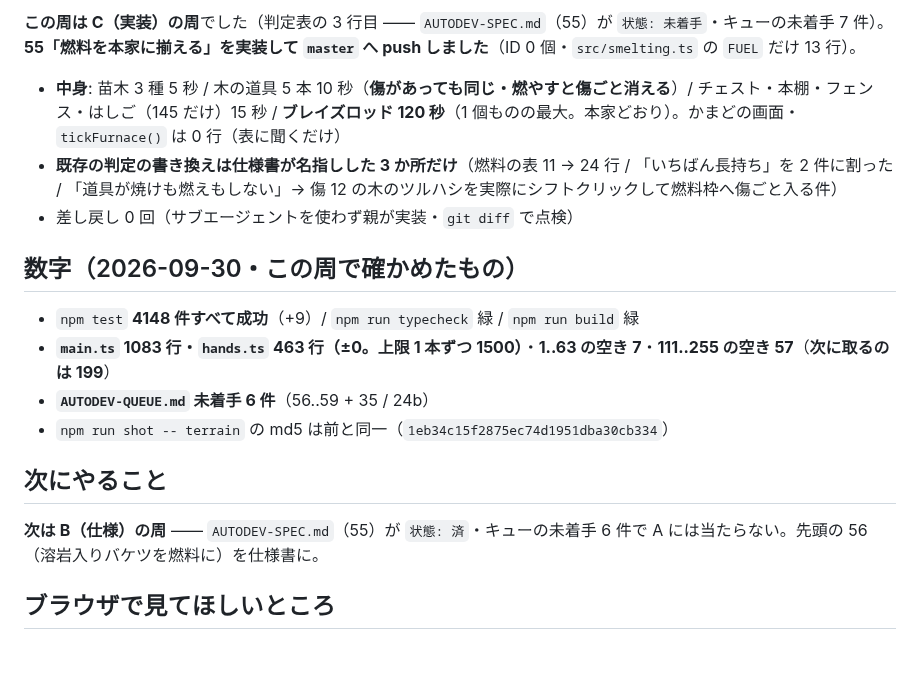
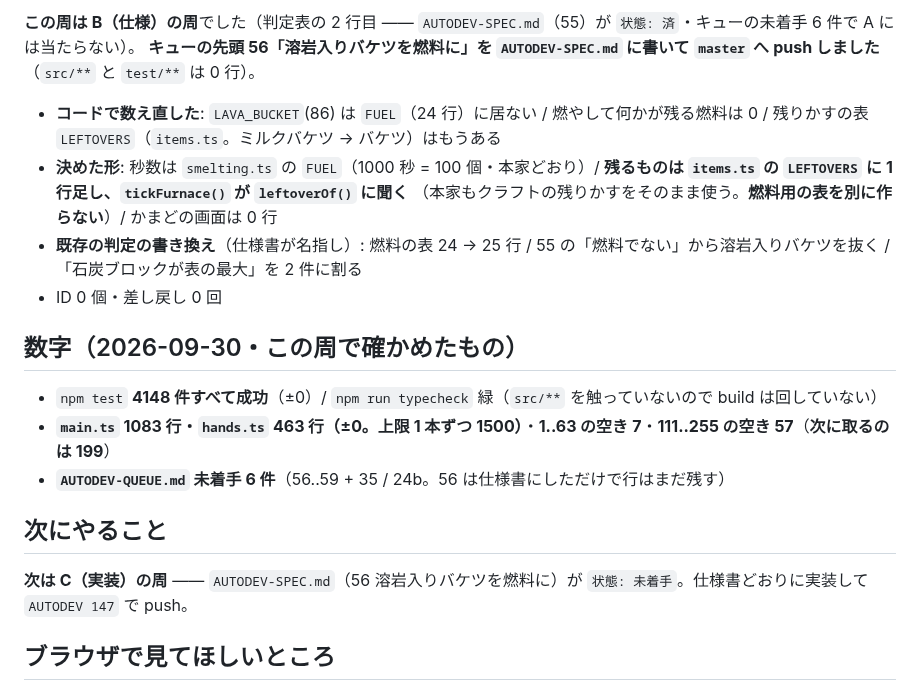
Before and after one commit to Kousei102/voxel-sandbox, a Markdown page: HANDOFF.md, the part around one of its changes. GitHub-like rendering; blank space fills up the shorter version.

Commit message:
AUTODEV 146（B の周）: 56 溶岩入りバケツを燃料に の仕様書
Co-Authored-By: Claude Opus 5.5 <noreply@anthropic.com>
Claude-Session: https://claude.ai/code/session_013CgASzaCdy5pHWaUXpidKU

```diff
--- a/HANDOFF.md
+++ b/HANDOFF.md
@@ -10,23 +10,22 @@
 
-**この周は C（実装）の周**でした（判定表の 3 行目 —— `AUTODEV-SPEC.md`（55）が `状態: 未着手`・キューの未着手 7 件）。
-**55「燃料を本家に揃える」を実装して `master` へ push しました**（ID 0 個・`src/smelting.ts` の `FUEL` だけ 13 行）。
+**この周は B（仕様）の周**でした（判定表の 2 行目 —— `AUTODEV-SPEC.md`（55）が `状態: 済`・キューの未着手 6 件で A には当たらない）。
+**キューの先頭 56「溶岩入りバケツを燃料に」を `AUTODEV-SPEC.md` に書いて `master` へ push しました**（`src/**` と `test/**` は 0 行）。
 
-- **中身**: 苗木 3 種 5 秒 / 木の道具 5 本 10 秒（**傷があっても同じ・燃やすと傷ごと消える**）/ チェスト・本棚・フェンス・はしご（145 だけ）15 秒 /
-  **ブレイズロッド 120 秒**（1 個ものの最大。本家どおり）。かまどの画面・`tickFurnace()` は 0 行（表に聞くだけ）
-- **既存の判定の書き換えは仕様書が名指しした 3 か所だけ**（燃料の表 11 → 24 行 / 「いちばん長持ち」を 2 件に割った /
-  「道具が焼けも燃えもしない」→ 傷 12 の木のツルハシを実際にシフトクリックして燃料枠へ傷ごと入る件）
-- 差し戻し 0 回（サブエージェントを使わず親が実装・`git diff` で点検）
+- **コードで数え直した**: `LAVA_BUCKET`(86) は `FUEL`（24 行）に居ない / 燃やして何かが残る燃料は 0 / 残りかすの表 `LEFTOVERS`（`items.ts`。ミルクバケツ → バケツ）はもうある
+- **決めた形**: 秒数は `smelting.ts` の `FUEL`（1000 秒 = 100 個・本家どおり）/ **残るものは `items.ts` の `LEFTOVERS` に 1 行足し、`tickFurnace()` が `leftoverOf()` に聞く**
+  （本家もクラフトの残りかすをそのまま使う。**燃料用の表を別に作らない**）/ かまどの画面は 0 行
+- **既存の判定の書き換え**（仕様書が名指し）: 燃料の表 24 → 25 行 / 55 の「燃料でない」から溶岩入りバケツを抜く / 「石炭ブロックが表の最大」を 2 件に割る
+- ID 0 個・差し戻し 0 回
 
 ## 数字（2026-09-30・この周で確かめたもの）
 
-- `npm test` **4148 件すべて成功**（+9）/ `npm run typecheck` 緑 / `npm run build` 緑
+- `npm test` **4148 件すべて成功**（±0）/ `npm run typecheck` 緑（`src/**` を触っていないので build は回していない）
 - **`main.ts` 1083 行・`hands.ts` 463 行（±0。上限 1 本ずつ 1500）**・**1..63 の空き 7**・**111..255 の空き 57**（**次に取るのは 199**）
-- **`AUTODEV-QUEUE.md` 未着手 6 件**（56..59 + 35 / 24b）
-- `npm run shot -- terrain` の md5 は前と同一（`1eb34c15f2875ec74d1951dba30cb334`）
+- **`AUTODEV-QUEUE.md` 未着手 6 件**（56..59 + 35 / 24b。56 は仕様書にしただけで行はまだ残す）
 
 ## 次にやること
 
-**次は B（仕様）の周** —— `AUTODEV-SPEC.md`（55）が `状態: 済`・キューの未着手 6 件で A には当たらない。先頭の 56（溶岩入りバケツを燃料に）を仕様書に。
+**次は C（実装）の周** —— `AUTODEV-SPEC.md`（56 溶岩入りバケツを燃料に）が `状態: 未着手`。仕様書どおりに実装して `AUTODEV 147` で push。
 
 ## ブラウザで見てほしいところ
 
```
Also changed, not shown: other parts of HANDOFF.md (+1 -1 lines), AUTODEV-SPEC.md (+71 -72 lines).
